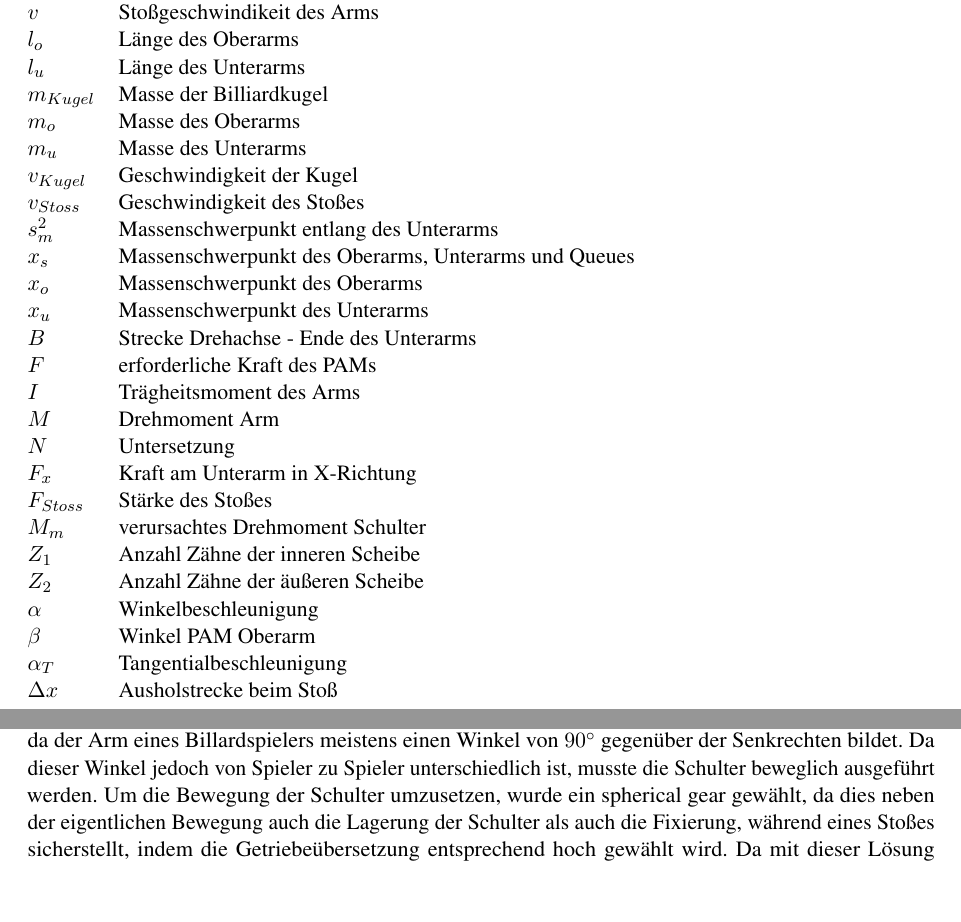
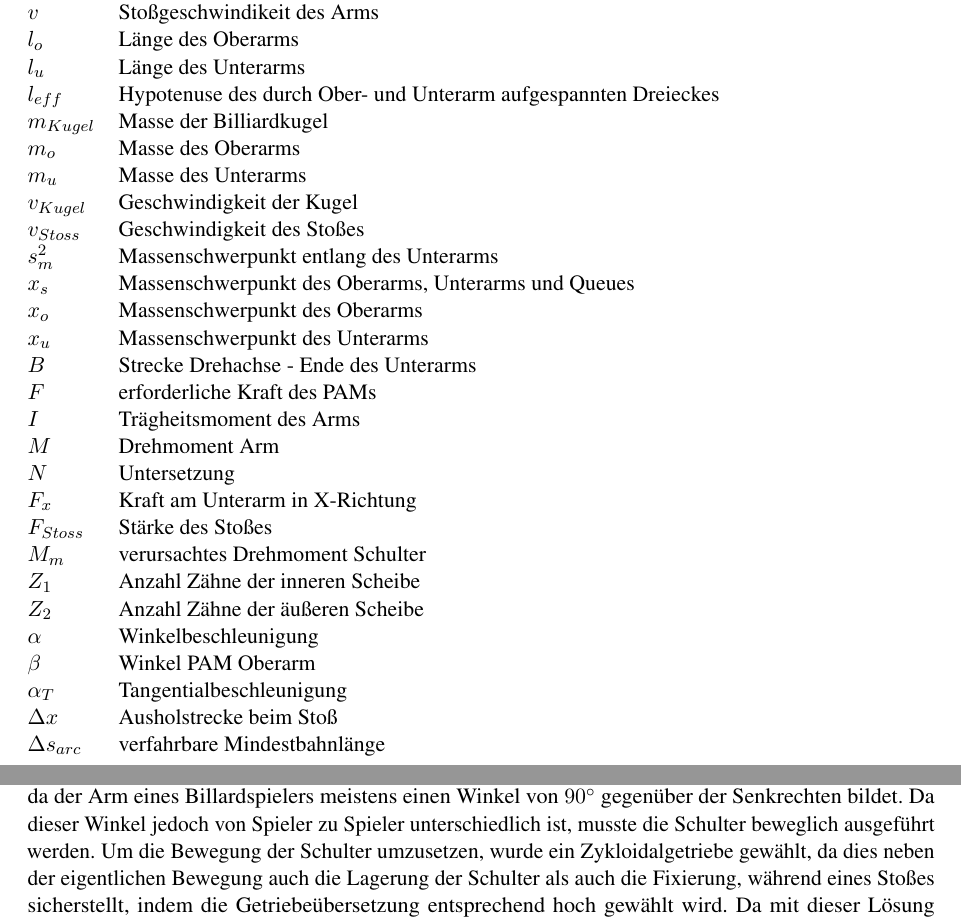
Before and after one commit to daicksta/FancyUseCase-Bot, a LaTeX thesis (__MAIN_FILE.tex, which reads chapters/5_Methodik.tex, chapters/glossary.tex): two parts of pages 3 and 16 of 66, joined at a grey line, cut so that both start at the same text, the shorter picture padded with empty space. Compiled offline with pdfLaTeX; a LaTeX package or settings file that is missing is left out.

Commit message:
fixed spelling added stuff in glossary

```diff
--- a/chapters/5_Methodik.tex
+++ b/chapters/5_Methodik.tex
@@ -100,7 +100,7 @@
 
 		Das erste Teilproblem der Schulter stellte die Befestigung dieser und damit der gesamten Baugruppe an dem bereitgestellten Dummy dar. Allerdings ist der einzige Kontaktpunkt des Dummys eine Schraube mit dem Gewinde M10 $\times$ 1. Diese Lösung ist also von den Gegebenheiten vorgegeben.\par\medskip
 
-		Um einen typischen Billardstoß nachbilden zu können, muss sich außerdem die Schulter bewegen können, da der Arm eines Billardspielers meistens einen Winkel von \SI{90}{\degree} gegenüber der Senkrechten bildet. Da dieser Winkel jedoch von Spieler zu Spieler unterschiedlich ist, musste die Schulter beweglich ausgeführt werden. Um die Bewegung der Schulter umzusetzen, wurde ein spherical gear gewählt, da dies neben der eigentlichen Bewegung auch die Lagerung der Schulter als auch die Fixierung, während eines Stoßes sicherstellt, indem die Getriebeübersetzung entsprechend hoch gewählt wird. Da mit dieser Lösung mehrere Probleme auf einmal gelöst werden können und sie einen relativ kleinen Bauraum einnimmt, wurde diese Variante ausgewählt. Dabei wird allerdings die Bewegung der Schulter auf eine 2D-Ebene beschränkt, was aber für die Nachbildung eines Arms beim Billardspielen keinen Nachteil mit sich bringt (vgl. \cref{tab:morphologische-kasten-schulter}).\par\medskip
+		Um einen typischen Billardstoß nachbilden zu können, muss sich außerdem die Schulter bewegen können, da der Arm eines Billardspielers meistens einen Winkel von \SI{90}{\degree} gegenüber der Senkrechten bildet. Da dieser Winkel jedoch von Spieler zu Spieler unterschiedlich ist, musste die Schulter beweglich ausgeführt werden. Um die Bewegung der Schulter umzusetzen, wurde ein Zykloidalgetriebe gewählt, da dies neben der eigentlichen Bewegung auch die Lagerung der Schulter als auch die Fixierung, während eines Stoßes sicherstellt, indem die Getriebeübersetzung entsprechend hoch gewählt wird. Da mit dieser Lösung mehrere Probleme auf einmal gelöst werden können und sie einen relativ kleinen Bauraum einnimmt, wurde diese Variante ausgewählt. Dabei wird allerdings die Bewegung der Schulter auf eine 2D-Ebene beschränkt, was aber für die Nachbildung eines Arms beim Billardspielen keinen Nachteil mit sich bringt (vgl. \cref{tab:morphologische-kasten-schulter}).\par\medskip
 
 		Außerdem muss eine Bewegung am Ellbogen erzeugt werden, da damit die meisten Billardspieler ihren Stoß ausführen. Dabei gab es zwei Probleme zu lösen: Zum einen die Bewegung und zum anderen die Befestigung des Unterarms am Oberarm. Zur Bewegung des Unterarms wurden künstliche Muskeln gewählt. Sie sind flexibel und bilden die menschliche Anatomie sehr genau nach. Um die Bewegung des Arms zu ermöglichen, wurde ein gewöhnliches Scharnier gewählt, da auch dies den Konstruktionsaufwand gering hält und hinzugekauft werden kann (vgl. \cref{tab:morphologische-kasten-ellbogen}).\par\medskip
 
--- a/chapters/glossary.tex
+++ b/chapters/glossary.tex
@@ -7,6 +7,7 @@
 
             \(l_o\) & Länge des Oberarms\\
             \(l_u\) & Länge des Unterarms\\
+            \(l_{eff}\) & Hypotenuse des durch Ober- und Unterarm aufgespannten Dreieckes\\
             \(m_{Kugel}\) & Masse der Billiardkugel\\
             \(m_o\) & Masse des Oberarms\\
             \(m_u\) & Masse des Unterarms\\
@@ -34,5 +35,6 @@
 
             \(\alpha_T\) & Tangentialbeschleunigung\\
             \(\Delta x\) & Ausholstrecke beim Stoß\\
+            \(\Delta s_{arc}\) & verfahrbare Mindestbahnlänge\\
     \end{tabular}\label{tab:glossar}
     \end{table}
```
Also changed, not shown: chapters/5_Methodik.tex (2 more changed lines).
